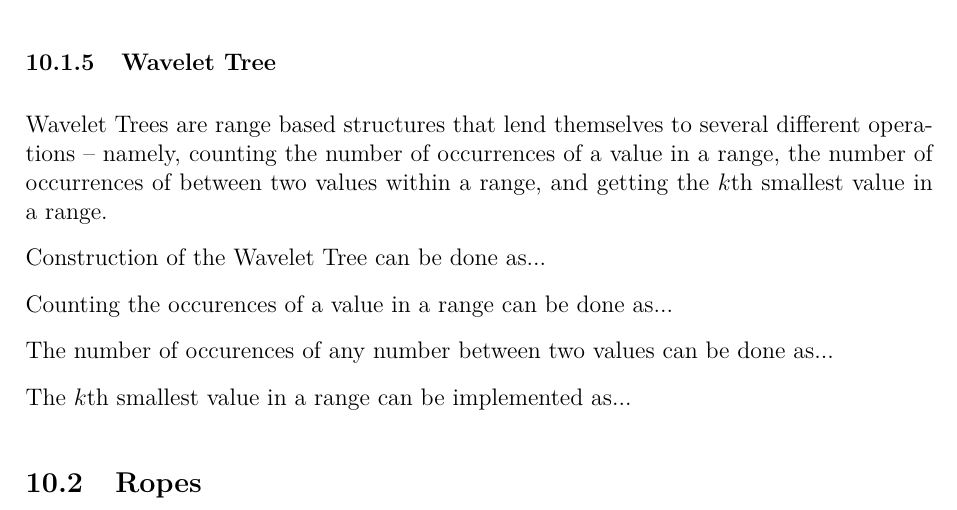
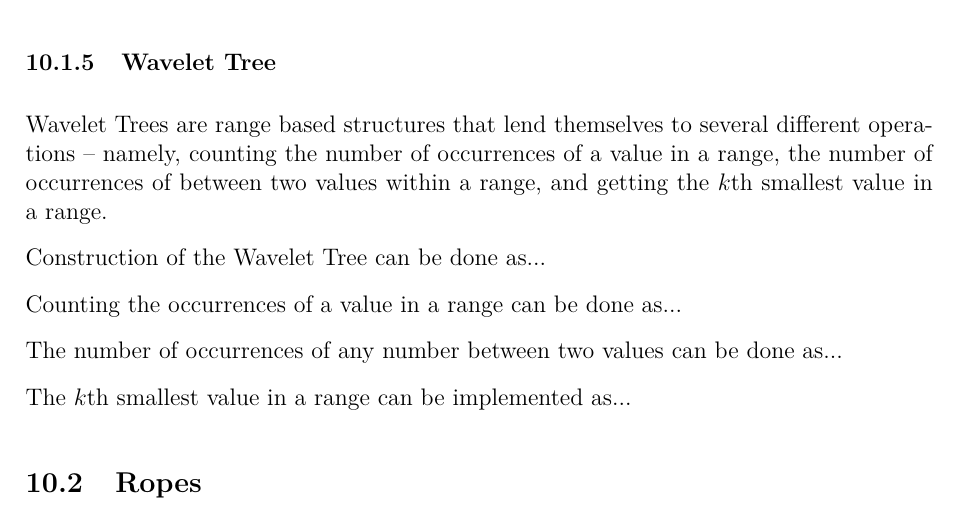
Before and after one commit to JarateKing/Competitive-Programming-Textbook, a LaTeX document (main.tex, which reads chapters/advanced-data-structures.tex): part of page 65 of 82, cut so that both start at the same text. Compiled offline with pdfLaTeX.

Commit message:
fixed typo

```diff
--- a/chapters/advanced-data-structures.tex
+++ b/chapters/advanced-data-structures.tex
@@ -32,9 +32,9 @@ Wavelet Trees are range based structures that lend themselves to several differe
 
 Construction of the Wavelet Tree can be done as...
 
-Counting the occurences of a value in a range can be done as...
+Counting the occurrences of a value in a range can be done as...
 
-The number of occurences of any number between two values can be done as...
+The number of occurrences of any number between two values can be done as...
 
 The $k$th smallest value in a range can be implemented as...
 
```
